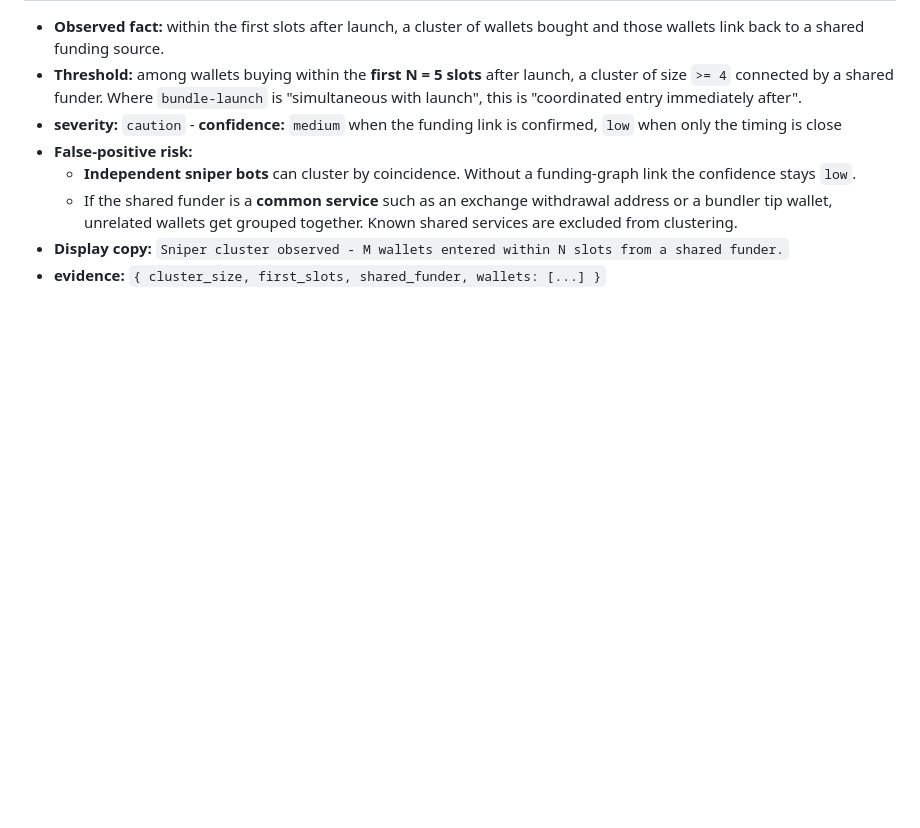
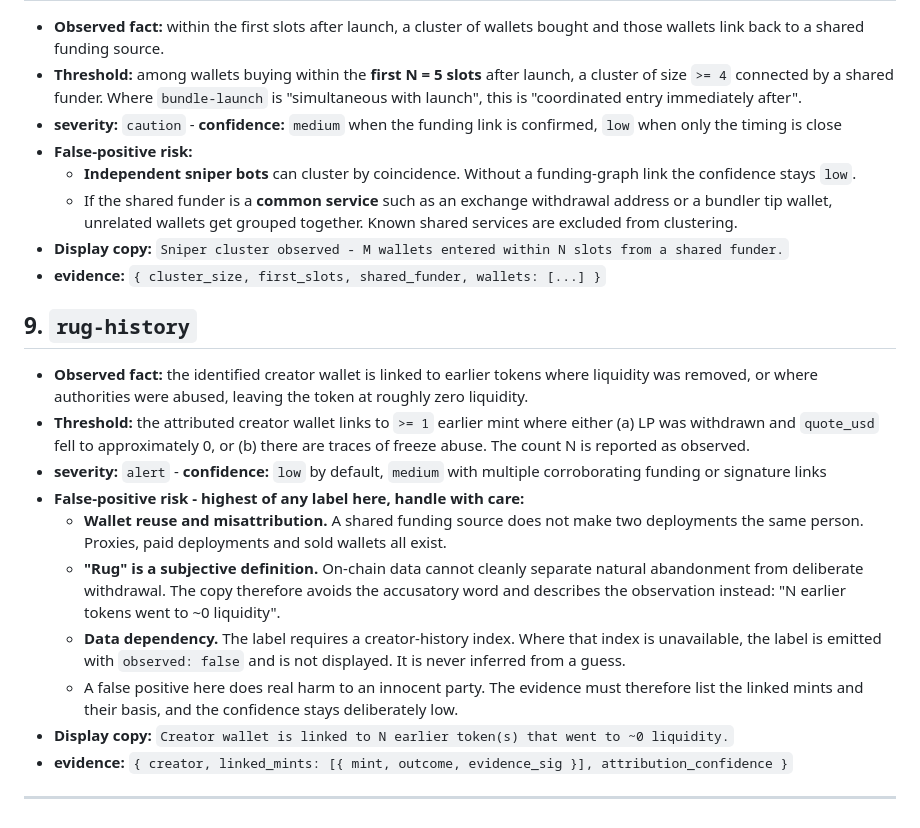
Before and after one commit to BazrMarket/bazr, a Markdown page: docs/tag-spec.md, the part around the change. Rendered like a GitHub page; blank space fills up the shorter version.

Commit message:
write the rug-history section of tag-spec

```diff
--- a/docs/tag-spec.md
+++ b/docs/tag-spec.md
@@ -222,3 +222,29 @@ flowchart LR
     excluded from clustering.
 - **Display copy:** `Sniper cluster observed - M wallets entered within N slots from a shared funder.`
 - **evidence:** `{ cluster_size, first_slots, shared_funder, wallets: [...] }`
+
+## 9. `rug-history`
+
+- **Observed fact:** the identified creator wallet is linked to earlier tokens where
+  liquidity was removed, or where authorities were abused, leaving the token at roughly
+  zero liquidity.
+- **Threshold:** the attributed creator wallet links to `>= 1` earlier mint where either
+  (a) LP was withdrawn and `quote_usd` fell to approximately 0, or (b) there are traces of
+  freeze abuse. The count N is reported as observed.
+- **severity:** `alert` - **confidence:** `low` by default, `medium` with multiple
+  corroborating funding or signature links
+- **False-positive risk - highest of any label here, handle with care:**
+  - **Wallet reuse and misattribution.** A shared funding source does not make two
+    deployments the same person. Proxies, paid deployments and sold wallets all exist.
+  - **"Rug" is a subjective definition.** On-chain data cannot cleanly separate natural
+    abandonment from deliberate withdrawal. The copy therefore avoids the accusatory word
+    and describes the observation instead: "N earlier tokens went to ~0 liquidity".
+  - **Data dependency.** The label requires a creator-history index. Where that index is
+    unavailable, the label is emitted with `observed: false` and is not displayed. It is
+    never inferred from a guess.
+  - A false positive here does real harm to an innocent party. The evidence must therefore
+    list the linked mints and their basis, and the confidence stays deliberately low.
+- **Display copy:** `Creator wallet is linked to N earlier token(s) that went to ~0 liquidity.`
+- **evidence:** `{ creator, linked_mints: [{ mint, outcome, evidence_sig }], attribution_confidence }`
+
+---
```
